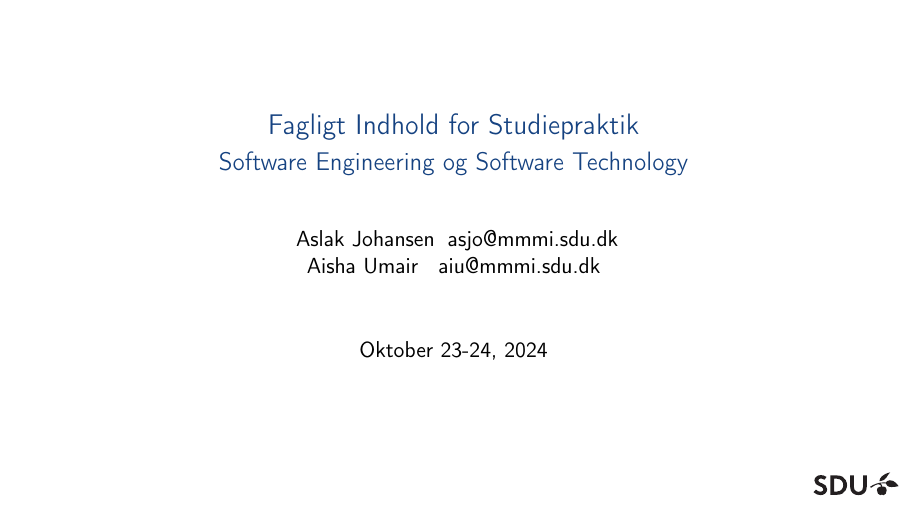
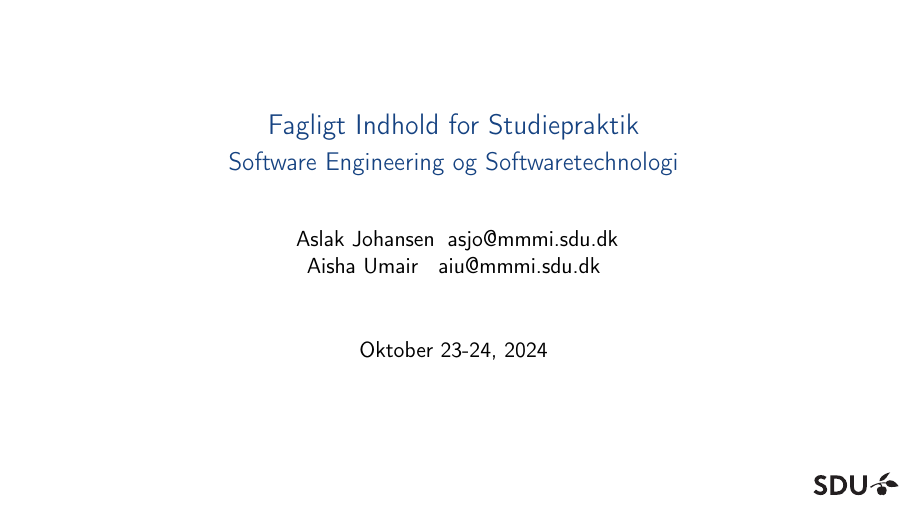
Before and after one commit to aslakjohansen/sdu-sest-student-visit, LaTeX slides (doc/slides_handouts.tex): page 1 of 6. Compiled offline with pdfLaTeX.

Commit message:
Corrected education name

```diff
--- a/doc/slides_handouts.tex
+++ b/doc/slides_handouts.tex
@@ -1,7 +1,7 @@
 \documentclass[t, aspectratio=169, handout]{beamer}
 
 \newcommand{\presentationtitle}[0]{Fagligt Indhold for Studiepraktik}
-\newcommand{\presentationsubtitle}[0]{Software Engineering og Software Technology}
+\newcommand{\presentationsubtitle}[0]{Software Engineering og Softwaretechnologi}
 \newcommand{\presentationsubject}[0]{Fagligt Indhold for Studiepraktik}
 \newcommand{\presentationauthor}[0]{Aslak Johansen}
 \newcommand{\presentationauthoremail}[0]{\href{mailto:asjo@mmmi.sdu.dk}{asjo@mmmi.sdu.dk}}
```
Also changed, not shown: doc/slides_presentation.tex (+1 -1 lines).
